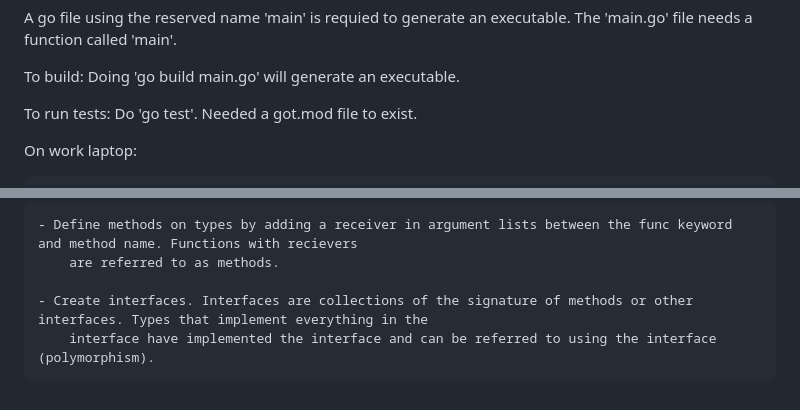
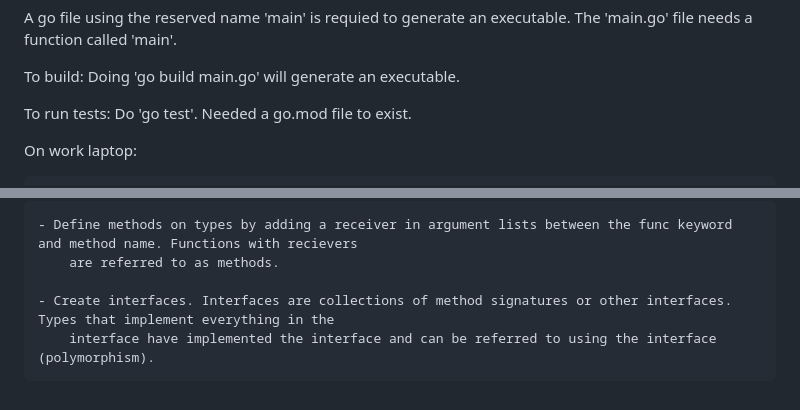
Before and after one commit to ChrisYoxall/go.learning, a Markdown page: readme.md, 2 parts joined by grey strips. Rendered like a GitHub page.

```diff
--- a/readme.md
+++ b/readme.md
@@ -47,7 +47,7 @@ A go file using the reserved name 'main' is requied to generate an executable. T
 
 To build: Doing 'go build main.go' will generate an executable.
 
-To run tests: Do 'go test'. Needed a got.mod file to exist.
+To run tests: Do 'go test'. Needed a go.mod file to exist.
 
 On work laptop:
 
@@ -112,5 +112,5 @@ Go is not an Object Oriented language. Patterns that get used in go are:
     - Define methods on types by adding a receiver in argument lists between the func keyword and method name. Functions with recievers
         are referred to as methods.
 
-    - Create interfaces. Interfaces are collections of the signature of methods or other interfaces. Types that implement everything in the
+    - Create interfaces. Interfaces are collections of method signatures or other interfaces. Types that implement everything in the
         interface have implemented the interface and can be referred to using the interface (polymorphism).
```
